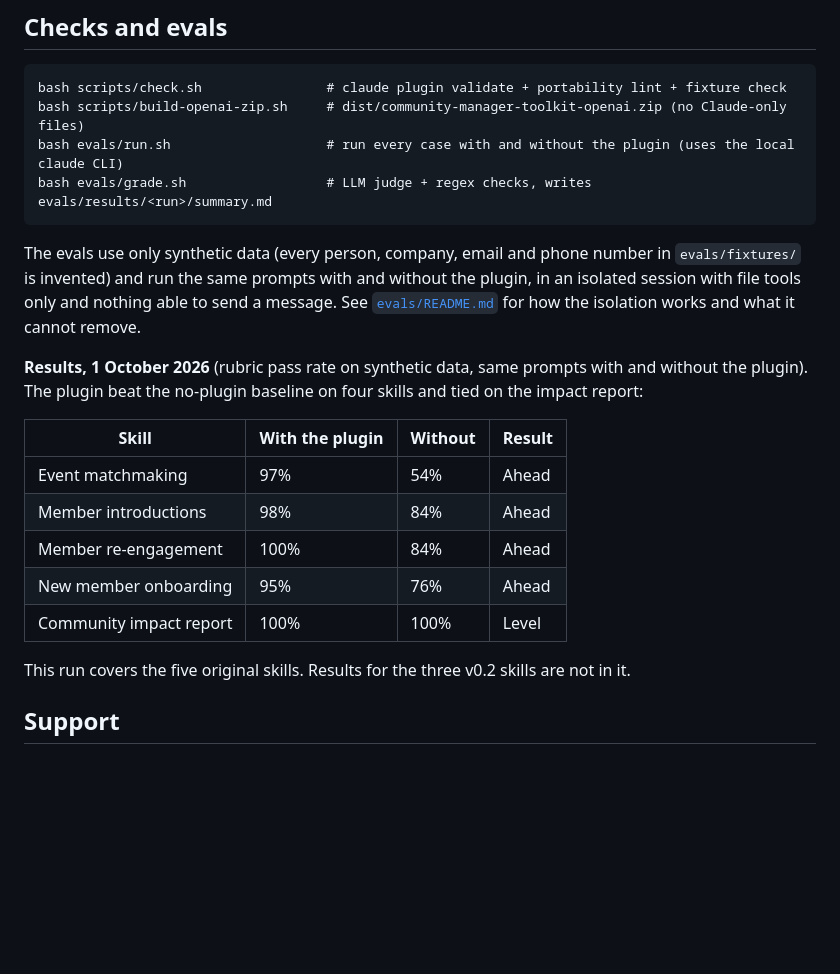
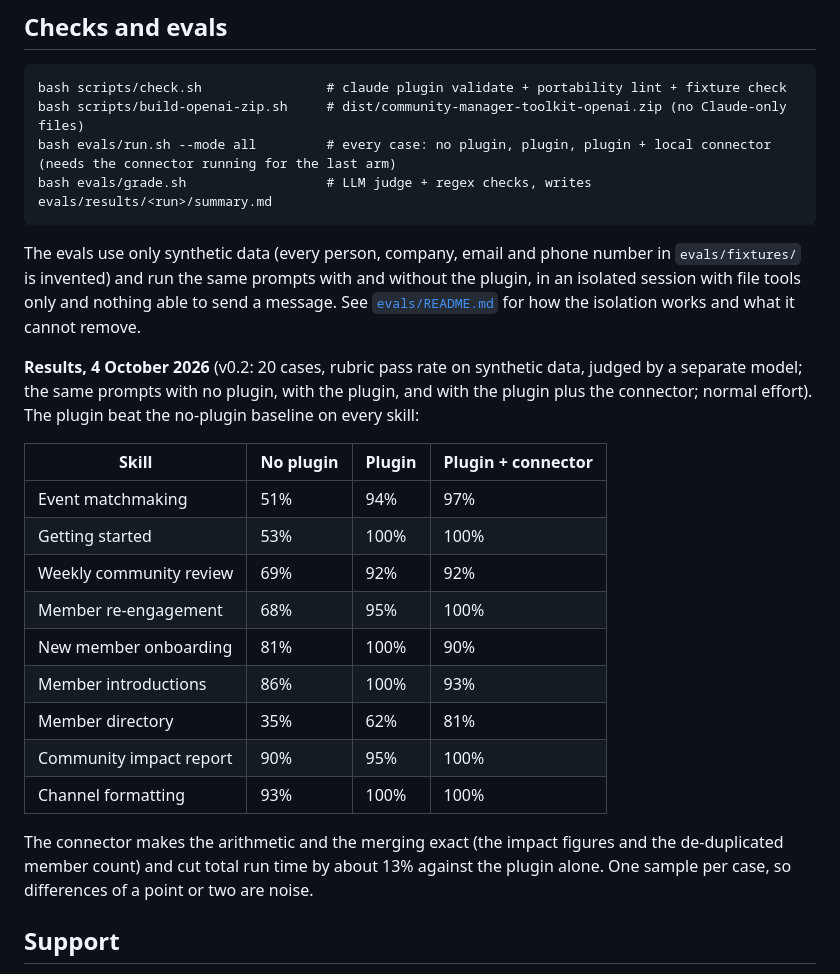
Before and after one commit to jasonbasel/community-manager-toolkit, a Markdown page: README.md, the part around the change. Drawn GitHub-style; blank space fills up the shorter version.

Commit message:
docs(readme): v0.2 three-way eval results (no plugin / plugin / plugin + connector)
Co-Authored-By: Claude Opus 5.5 <noreply@anthropic.com>

````diff
--- a/README.md
+++ b/README.md
@@ -111,23 +111,27 @@ plugin/            the plugin itself (Claude plugin path; source of the OpenAI Z
 ```
 bash scripts/check.sh                # claude plugin validate + portability lint + fixture check
 bash scripts/build-openai-zip.sh     # dist/community-manager-toolkit-openai.zip (no Claude-only files)
-bash evals/run.sh                    # run every case with and without the plugin (uses the local claude CLI)
+bash evals/run.sh --mode all         # every case: no plugin, plugin, plugin + local connector (needs the connector running for the last arm)
 bash evals/grade.sh                  # LLM judge + regex checks, writes evals/results/<run>/summary.md
 ```
 
 The evals use only synthetic data (every person, company, email and phone number in `evals/fixtures/` is invented) and run the same prompts with and without the plugin, in an isolated session with file tools only and nothing able to send a message. See [`evals/README.md`](evals/README.md) for how the isolation works and what it cannot remove.
 
-**Results, 1 October 2026** (rubric pass rate on synthetic data, same prompts with and without the plugin). The plugin beat the no-plugin baseline on four skills and tied on the impact report:
+**Results, 4 October 2026** (v0.2: 20 cases, rubric pass rate on synthetic data, judged by a separate model; the same prompts with no plugin, with the plugin, and with the plugin plus the connector; normal effort). The plugin beat the no-plugin baseline on every skill:
 
-| Skill | With the plugin | Without | Result |
+| Skill | No plugin | Plugin | Plugin + connector |
 |---|---|---|---|
-| Event matchmaking | 97% | 54% | Ahead |
-| Member introductions | 98% | 84% | Ahead |
-| Member re-engagement | 100% | 84% | Ahead |
-| New member onboarding | 95% | 76% | Ahead |
-| Community impact report | 100% | 100% | Level |
+| Event matchmaking | 51% | 94% | 97% |
+| Getting started | 53% | 100% | 100% |
+| Weekly community review | 69% | 92% | 92% |
+| Member re-engagement | 68% | 95% | 100% |
+| New member onboarding | 81% | 100% | 90% |
+| Member introductions | 86% | 100% | 93% |
+| Member directory | 35% | 62% | 81% |
+| Community impact report | 90% | 95% | 100% |
+| Channel formatting | 93% | 100% | 100% |
 
-This run covers the five original skills. Results for the three v0.2 skills are not in it.
+The connector makes the arithmetic and the merging exact (the impact figures and the de-duplicated member count) and cut total run time by about 13% against the plugin alone. One sample per case, so differences of a point or two are noise.
 
 ## Support
 
````
